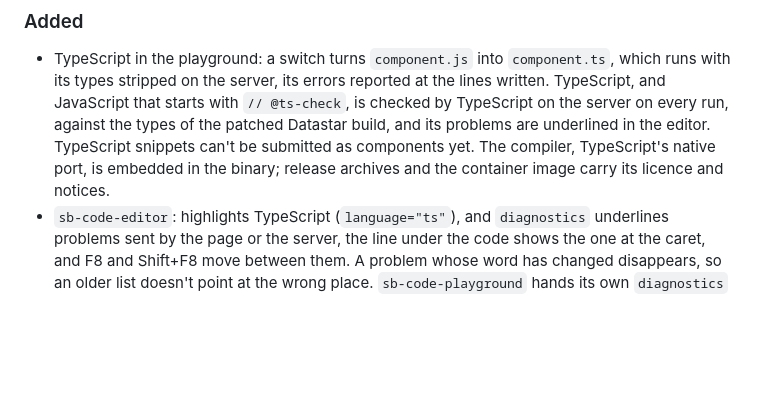
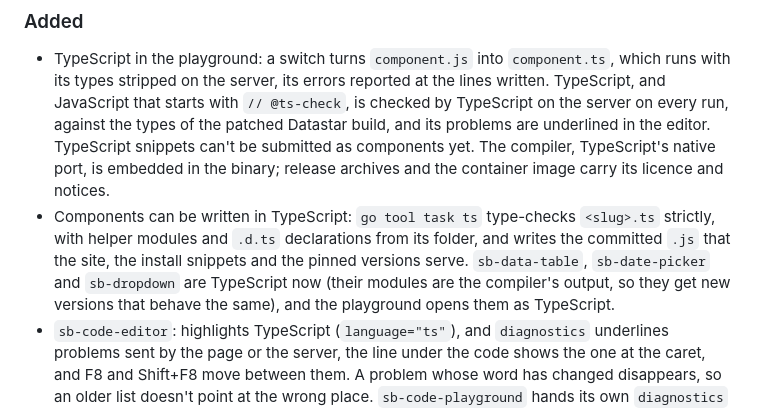
Before and after one commit to zweiundeins/starbase, a Markdown page: CHANGELOG.md, the part around the change. Drawn GitHub-style; blank space fills up the shorter version.

Commit message:
Changelog: components in TypeScript

```diff
--- a/CHANGELOG.md
+++ b/CHANGELOG.md
@@ -9,6 +9,7 @@ All notable changes to this project are documented here. The format follows
 ### Added
 
 - TypeScript in the playground: a switch turns `component.js` into `component.ts`, which runs with its types stripped on the server, its errors reported at the lines written. TypeScript, and JavaScript that starts with `// @ts-check`, is checked by TypeScript on the server on every run, against the types of the patched Datastar build, and its problems are underlined in the editor. TypeScript snippets can't be submitted as components yet. The compiler, TypeScript's native port, is embedded in the binary; release archives and the container image carry its licence and notices.
+- Components can be written in TypeScript: `go tool task ts` type-checks `<slug>.ts` strictly, with helper modules and `.d.ts` declarations from its folder, and writes the committed `.js` that the site, the install snippets and the pinned versions serve. `sb-data-table`, `sb-date-picker` and `sb-dropdown` are TypeScript now (their modules are the compiler's output, so they get new versions that behave the same), and the playground opens them as TypeScript.
 - `sb-code-editor`: highlights TypeScript (`language="ts"`), and `diagnostics` underlines problems sent by the page or the server, the line under the code shows the one at the caret, and F8 and Shift+F8 move between them. A problem whose word has changed disappears, so an older list doesn't point at the wrong place. `sb-code-playground` hands its own `diagnostics` to its editors, per file.
 
 ### Fixed
```
